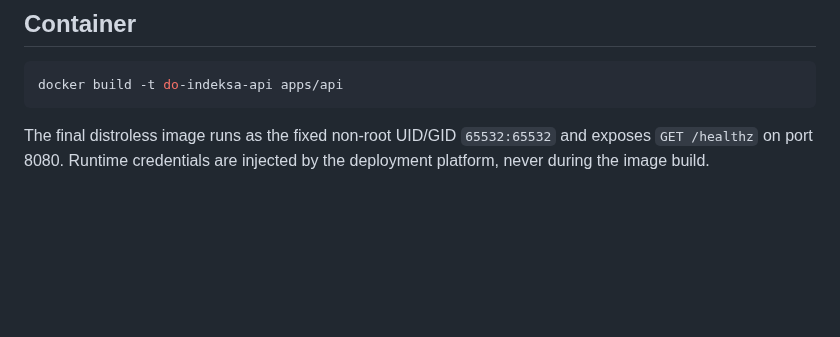
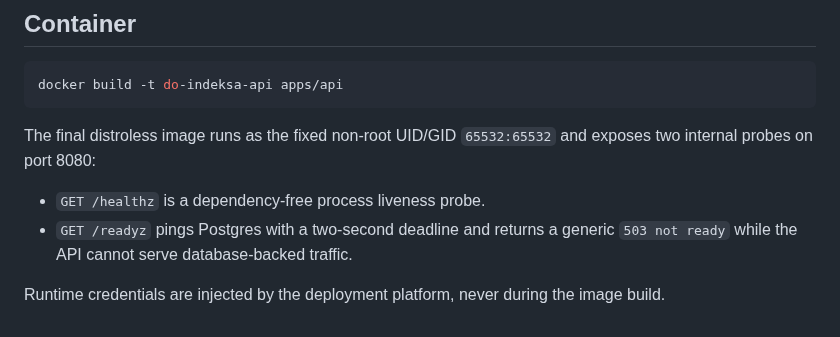
Before and after one commit to do-indeksa/platform, a Markdown page: apps/api/README.md, the part around the change. Rendered like a GitHub page; blank space fills up the shorter version.

Commit message:
docs(ops): define API probe semantics

````diff
--- a/apps/api/README.md
+++ b/apps/api/README.md
@@ -88,5 +88,11 @@ docker build -t do-indeksa-api apps/api
 ```
 
 The final distroless image runs as the fixed non-root UID/GID `65532:65532` and
-exposes `GET /healthz` on port 8080. Runtime credentials are injected by the
-deployment platform, never during the image build.
+exposes two internal probes on port 8080:
+
+- `GET /healthz` is a dependency-free process liveness probe.
+- `GET /readyz` pings Postgres with a two-second deadline and returns a generic
+  `503 not ready` while the API cannot serve database-backed traffic.
+
+Runtime credentials are injected by the deployment platform, never during the
+image build.
````
Also changed, not shown: docs/DEPLOYMENT.md (+9 -0 lines), docs/decisions/0058-database-aware-api-readiness.md (added, +51 -0 lines).
